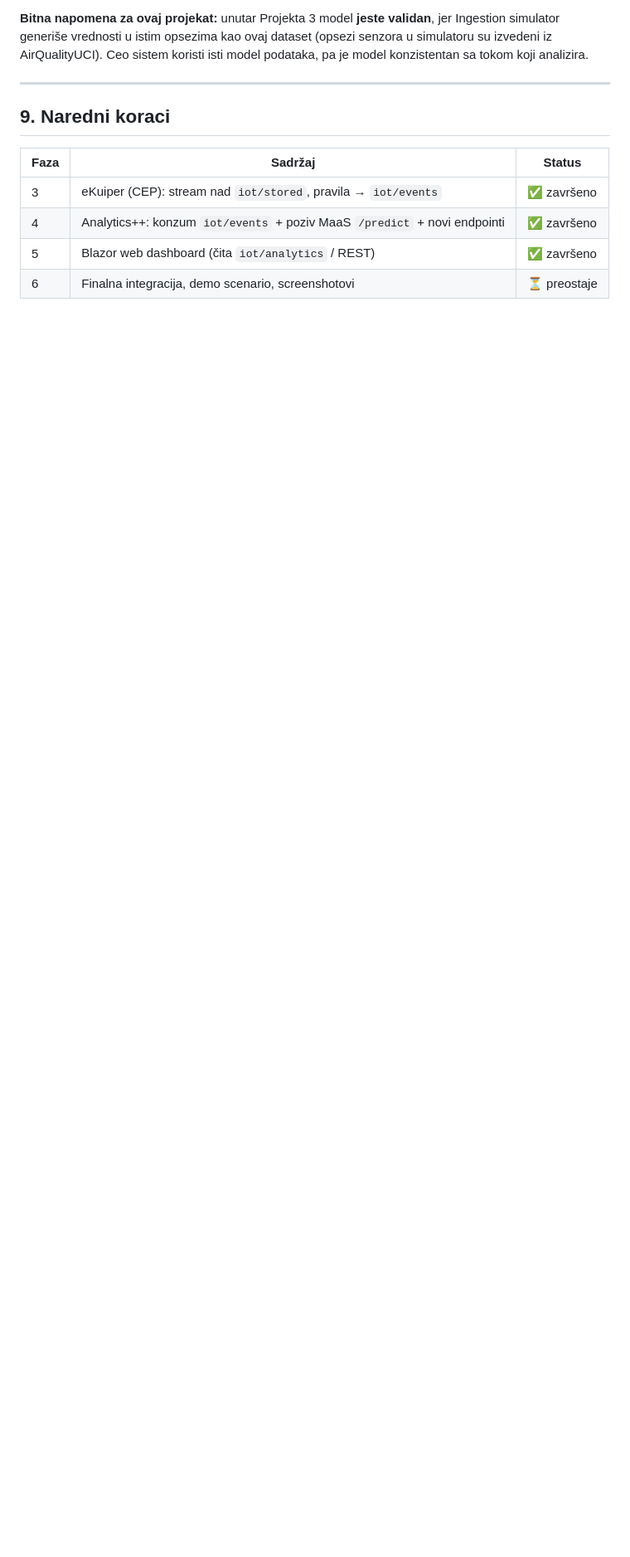
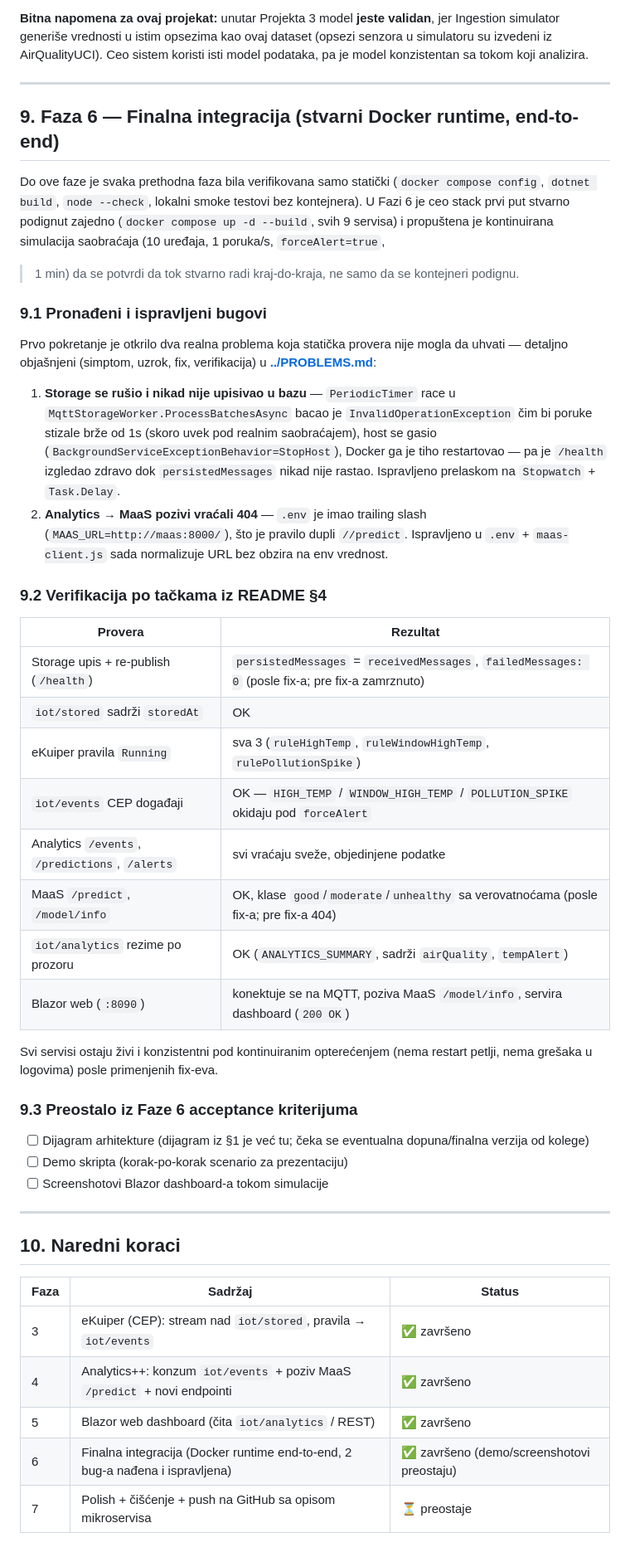
Before and after one commit to AsterixMitic/IOTS-Projects, a Markdown page: project-three/docs/IMPLEMENTACIJA.md, the part around the change printed below. Shown: that part at 83% size. Drawn GitHub-style; blank space fills up the shorter version.

```diff
--- a/project-three/docs/IMPLEMENTACIJA.md
+++ b/project-three/docs/IMPLEMENTACIJA.md
@@ -294,11 +262,63 @@ tokom koji analizira.
 
 ---
 
-## 9. Naredni koraci
+## 9. Faza 6 — Finalna integracija (stvarni Docker runtime, end-to-end)
+
+Do ove faze je svaka prethodna faza bila verifikovana samo statički
+(`docker compose config`, `dotnet build`, `node --check`, lokalni smoke
+testovi bez kontejnera). U Fazi 6 je ceo stack prvi put stvarno podignut
+zajedno (`docker compose up -d --build`, svih 9 servisa) i propuštena je
+kontinuirana simulacija saobraćaja (10 uređaja, 1 poruka/s, `forceAlert=true`,
+>1 min) da se potvrdi da tok stvarno radi kraj-do-kraja, ne samo da se
+kontejneri podignu.
+
+### 9.1 Pronađeni i ispravljeni bugovi
+
+Prvo pokretanje je otkrilo dva realna problema koja statička provera nije
+mogla da uhvati — detaljno objašnjeni (simptom, uzrok, fix, verifikacija) u
+**[../PROBLEMS.md](../PROBLEMS.md)**:
+
+1. **Storage se rušio i nikad nije upisivao u bazu** — `PeriodicTimer` race
+   u `MqttStorageWorker.ProcessBatchesAsync` bacao je `InvalidOperationException`
+   čim bi poruke stizale brže od 1s (skoro uvek pod realnim saobraćajem), host
+   se gasio (`BackgroundServiceExceptionBehavior=StopHost`), Docker ga je tiho
+   restartovao — pa je `/health` izgledao zdravo dok `persistedMessages` nikad
+   nije rastao. Ispravljeno prelaskom na `Stopwatch` + `Task.Delay`.
+2. **Analytics → MaaS pozivi vraćali 404** — `.env` je imao trailing slash
+   (`MAAS_URL=http://maas:8000/`), što je pravilo dupli `//predict`. Ispravljeno
+   u `.env` + `maas-client.js` sada normalizuje URL bez obzira na env vrednost.
+
+### 9.2 Verifikacija po tačkama iz README §4
+
+| Provera | Rezultat |
+|---|---|
+| Storage upis + re-publish (`/health`) | `persistedMessages` = `receivedMessages`, `failedMessages: 0` (posle fix-a; pre fix-a zamrznuto) |
+| `iot/stored` sadrži `storedAt` | OK |
+| eKuiper pravila `Running` | sva 3 (`ruleHighTemp`, `ruleWindowHighTemp`, `rulePollutionSpike`) |
+| `iot/events` CEP događaji | OK — `HIGH_TEMP` / `WINDOW_HIGH_TEMP` / `POLLUTION_SPIKE` okidaju pod `forceAlert` |
+| Analytics `/events`, `/predictions`, `/alerts` | svi vraćaju sveže, objedinjene podatke |
+| MaaS `/predict`, `/model/info` | OK, klase `good`/`moderate`/`unhealthy` sa verovatnoćama (posle fix-a; pre fix-a 404) |
+| `iot/analytics` rezime po prozoru | OK (`ANALYTICS_SUMMARY`, sadrži `airQuality`, `tempAlert`) |
+| Blazor web (`:8090`) | konektuje se na MQTT, poziva MaaS `/model/info`, servira dashboard (`200 OK`) |
+
+Svi servisi ostaju živi i konzistentni pod kontinuiranim opterećenjem (nema
+restart petlji, nema grešaka u logovima) posle primenjenih fix-eva.
+
+### 9.3 Preostalo iz Faze 6 acceptance kriterijuma
+
+- [ ] Dijagram arhitekture (dijagram iz §1 je već tu; čeka se eventualna
+      dopuna/finalna verzija od kolege)
+- [ ] Demo skripta (korak-po-korak scenario za prezentaciju)
+- [ ] Screenshotovi Blazor dashboard-a tokom simulacije
+
+---
+
+## 10. Naredni koraci
 
 | Faza | Sadržaj | Status |
 |---|---|---|
 | 3 | eKuiper (CEP): stream nad `iot/stored`, pravila → `iot/events` | ✅ završeno |
 | 4 | Analytics++: konzum `iot/events` + poziv MaaS `/predict` + novi endpointi | ✅ završeno |
 | 5 | Blazor web dashboard (čita `iot/analytics` / REST) | ✅ završeno |
-| 6 | Finalna integracija, demo scenario, screenshotovi | ⏳ preostaje |
+| 6 | Finalna integracija (Docker runtime end-to-end, 2 bug-a nađena i ispravljena) | ✅ završeno (demo/screenshotovi preostaju) |
+| 7 | Polish + čišćenje + push na GitHub sa opisom mikroservisa | ⏳ preostaje |
```
Also changed, not shown: other parts of project-three/docs/IMPLEMENTACIJA.md (+5 -37 lines), project-three/README.md (+9 -4 lines), project-three/docs/images/architecture-diagram.png (added), 4 other files.
